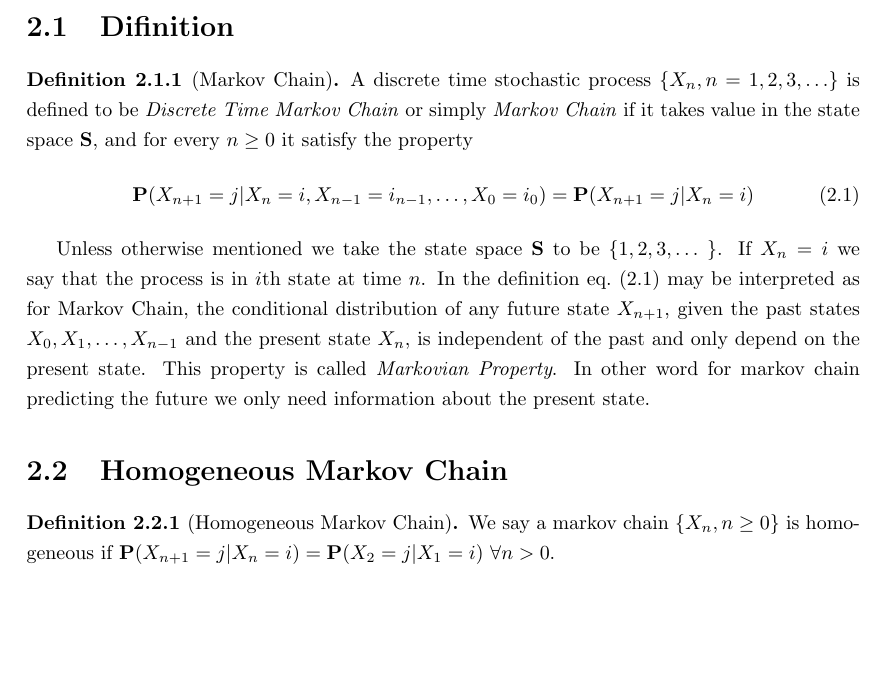
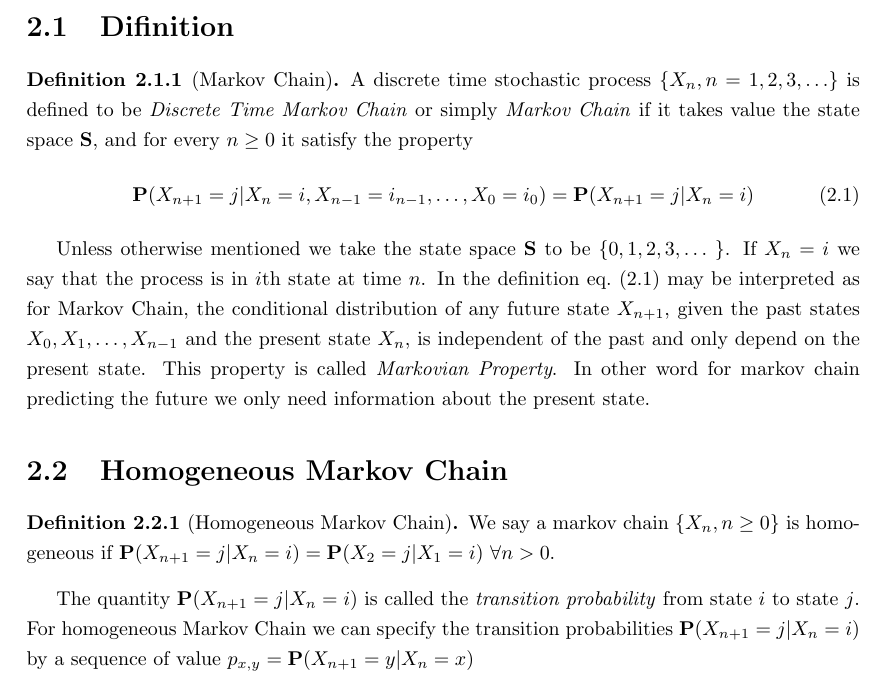
Before and after one commit to AzmainBiswas/markov_chain, a LaTeX document (main.tex, which reads chap/chap_2.tex): part of page 4 of 4, cut so that both start at the same text, the shorter picture padded with empty space. Compiled offline with pdfLaTeX.

Commit message:
05/16/2023 00:31:42

```diff
--- a/chap/chap_2.tex
+++ b/chap/chap_2.tex
@@ -3,7 +3,8 @@
 \section{Difinition}
 
 \begin{definition}[Markov Chain]
-    A discrete time stochastic process $\{X_n,n=1,2,3,\ldots\}$ is defined to be \textit{Discrete Time Markov Chain} or simply \textit{Markov Chain} if it takes value in the state space $ \mathbf{S} $, and for every
+    A discrete time stochastic process $\{X_n,n=1,2,3,\ldots\}$ is defined to be \textit{Discrete Time Markov Chain} or simply \textit{Markov Chain}
+    if it takes value  the state space $ \mathbf{S} $, and for every
     $n\ge 0$ it satisfy the property
     \begin{equation}
         \label{markov property}
@@ -11,7 +12,7 @@
     \end{equation}
 \end{definition}
 
-Unless otherwise mentioned we take the state space $ \mathbf{S} $ to be $\{ 1, 2, 3, \ldots\ \} $.
+Unless otherwise mentioned we take the state space $ \mathbf{S} $ to be $\{0, 1, 2, 3, \ldots\ \} $.
 If $X_n = i $ we say that the process is in $i $th state at time $n$.
 In the definition \cref{markov property} may be interpreted as for Markov Chain, the conditional distribution of any future state $ X_{n+1} $, given the past states  $ X_0, X_1,\ldots, X_{n-1} $  and the present state $ X_n $, is independent of the past and only depend on the present state.
 This property is called \textit{Markovian Property}. In other word for markov chain predicting the future we only need information about the present state.
@@ -21,3 +22,6 @@ This property is called \textit{Markovian Property}. In other word for markov ch
 \begin{definition}[Homogeneous Markov Chain]
     We say a markov chain $ \{ X_n,n\ge 0 \} $ is homogeneous if $ \mathbf{P}(X_{n+1}=j|X_n=i)=\mathbf{P}(X_2=j|X_1=i) \ \forall n>0 $.
 \end{definition}
+
+The quantity $ \mathbf{P}(X_{n+1}=j|X_n=i) $ is called the \textit{transition probability} from state $i$ to state $j$. For homogeneous Markov Chain
+we can specify the transition probabilities $ \mathbf{P}(X_{n+1}=j|X_{n}=i) $ by a sequence of value $ p_{x,y} = \mathbf{P}(X_{n+1}=y|X_{n}=x) $
```
Also changed, not shown: main.pdf.
